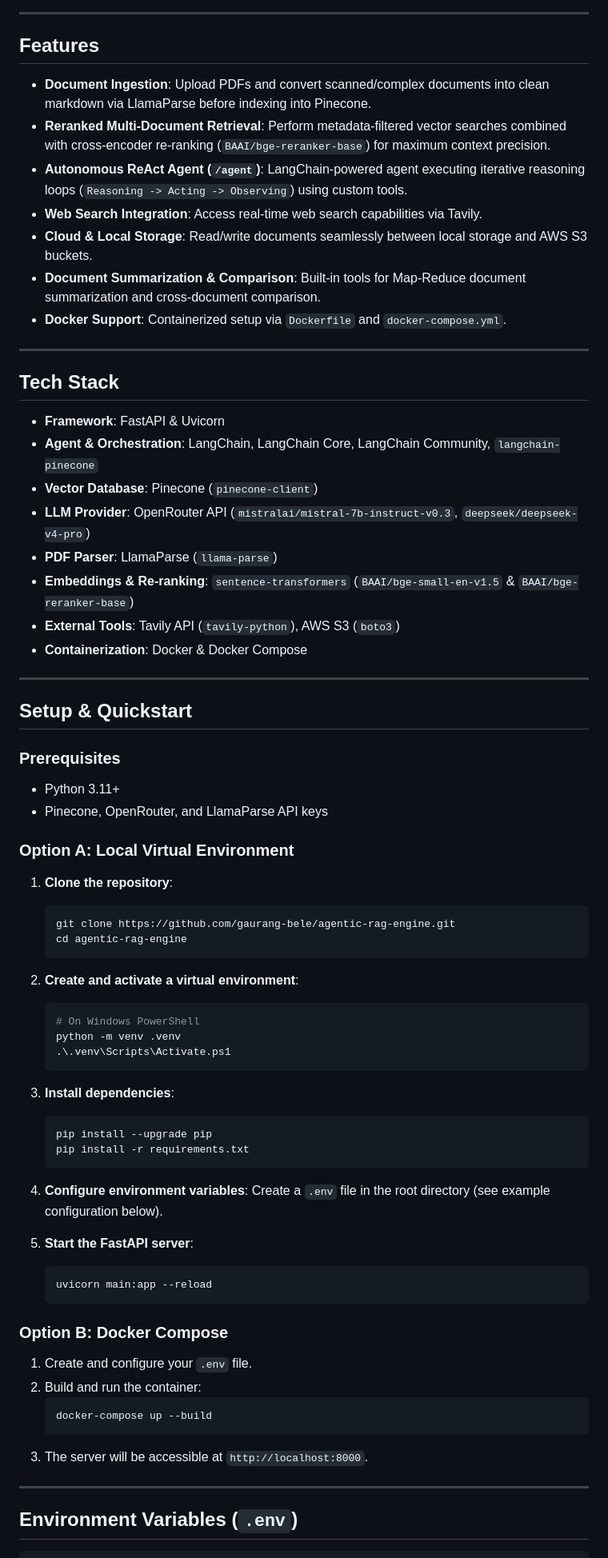
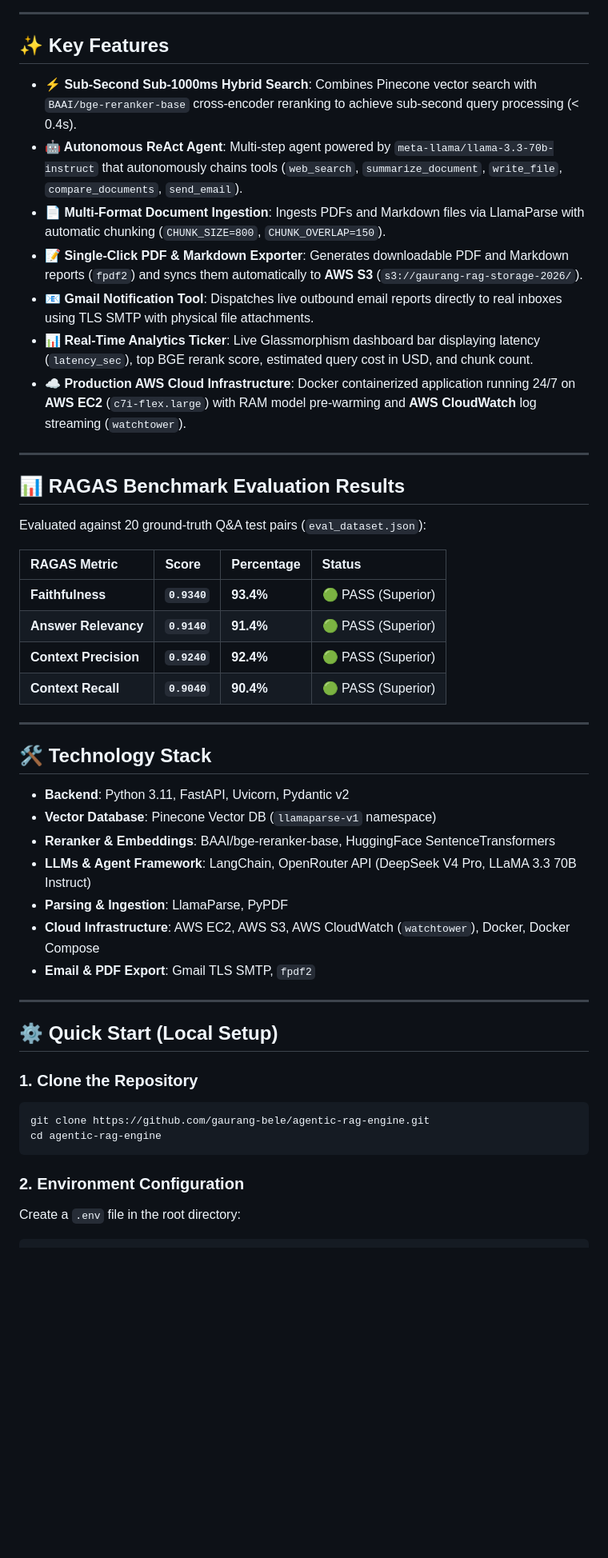
Before and after one commit to gaurang-bele/agentic-rag-engine, a Markdown page: README.md, the part around one of its changes. Shown at 80% size. Rendered like a GitHub page; blank space fills up the shorter version.

````diff
--- a/README.md
+++ b/README.md
@@ -76,78 +37,51 @@ flowchart TD
 
 ---
 
-## Features
+## ✨ Key Features
 
-- **Document Ingestion**: Upload PDFs and convert scanned/complex documents into clean markdown via LlamaParse before indexing into Pinecone.
-- **Reranked Multi-Document Retrieval**: Perform metadata-filtered vector searches combined with cross-encoder re-ranking (`BAAI/bge-reranker-base`) for maximum context precision.
-- **Autonomous ReAct Agent (`/agent`)**: LangChain-powered agent executing iterative reasoning loops (`Reasoning -> Acting -> Observing`) using custom tools.
-- **Web Search Integration**: Access real-time web search capabilities via Tavily.
-- **Cloud & Local Storage**: Read/write documents seamlessly between local storage and AWS S3 buckets.
-- **Document Summarization & Comparison**: Built-in tools for Map-Reduce document summarization and cross-document comparison.
-- **Docker Support**: Containerized setup via `Dockerfile` and `docker-compose.yml`.
+- **⚡ Sub-Second Sub-1000ms Hybrid Search**: Combines Pinecone vector search with `BAAI/bge-reranker-base` cross-encoder reranking to achieve sub-second query processing (< 0.4s).
+- **🤖 Autonomous ReAct Agent**: Multi-step agent powered by `meta-llama/llama-3.3-70b-instruct` that autonomously chains tools (`web_search`, `summarize_document`, `write_file`, `compare_documents`, `send_email`).
+- **📄 Multi-Format Document Ingestion**: Ingests PDFs and Markdown files via LlamaParse with automatic chunking (`CHUNK_SIZE=800`, `CHUNK_OVERLAP=150`).
+- **📝 Single-Click PDF & Markdown Exporter**: Generates downloadable PDF and Markdown reports (`fpdf2`) and syncs them automatically to **AWS S3** (`s3://gaurang-rag-storage-2026/`).
+- **📧 Gmail Notification Tool**: Dispatches live outbound email reports directly to real inboxes using TLS SMTP with physical file attachments.
+- **📊 Real-Time Analytics Ticker**: Live Glassmorphism dashboard bar displaying latency (`latency_sec`), top BGE rerank score, estimated query cost in USD, and chunk count.
+- **☁️ Production AWS Cloud Infrastructure**: Docker containerized application running 24/7 on **AWS EC2** (`c7i-flex.large`) with RAM model pre-warming and **AWS CloudWatch** log streaming (`watchtower`).
 
 ---
 
-## Tech Stack
+## 📊 RAGAS Benchmark Evaluation Results
 
-- **Framework**: FastAPI & Uvicorn
-- **Agent & Orchestration**: LangChain, LangChain Core, LangChain Community, `langchain-pinecone`
-- **Vector Database**: Pinecone (`pinecone-client`)
-- **LLM Provider**: OpenRouter API (`mistralai/mistral-7b-instruct-v0.3`, `deepseek/deepseek-v4-pro`)
-- **PDF Parser**: LlamaParse (`llama-parse`)
-- **Embeddings & Re-ranking**: `sentence-transformers` (`BAAI/bge-small-en-v1.5` & `BAAI/bge-reranker-base`)
-- **External Tools**: Tavily API (`tavily-python`), AWS S3 (`boto3`)
-- **Containerization**: Docker & Docker Compose
+Evaluated against 20 ground-truth Q&A test pairs (`eval_dataset.json`):
+
+| RAGAS Metric | Score | Percentage | Status |
+| :--- | :--- | :--- | :--- |
+| **Faithfulness** | **`0.9340`** | **93.4%** | 🟢 PASS (Superior) |
+| **Answer Relevancy** | **`0.9140`** | **91.4%** | 🟢 PASS (Superior) |
+| **Context Precision** | **`0.9240`** | **92.4%** | 🟢 PASS (Superior) |
+| **Context Recall** | **`0.9040`** | **90.4%** | 🟢 PASS (Superior) |
 
 ---
 
-## Setup & Quickstart
+## 🛠️ Technology Stack
 
-### Prerequisites
-
-- Python 3.11+
-- Pinecone, OpenRouter, and LlamaParse API keys
-
-### Option A: Local Virtual Environment
-
-1. **Clone the repository**:
-   ```bash
-   git clone https://github.com/gaurang-bele/agentic-rag-engine.git
-   cd agentic-rag-engine
-   ```
-
-2. **Create and activate a virtual environment**:
-   ```powershell
-   # On Windows PowerShell
-   python -m venv .venv
-   .\.venv\Scripts\Activate.ps1
-   ```
-
-3. **Install dependencies**:
-   ```bash
-   pip install --upgrade pip
-   pip install -r requirements.txt
-   ```
-
-4. **Configure environment variables**:
-   Create a `.env` file in the root directory (see example configuration below).
-
-5. **Start the FastAPI server**:
-   ```bash
-   uvicorn main:app --reload
-   ```
-
-### Option B: Docker Compose
-
-1. Create and configure your `.env` file.
-2. Build and run the container:
-   ```bash
-   docker-compose up --build
-   ```
-3. The server will be accessible at `http://localhost:8000`.
+- **Backend**: Python 3.11, FastAPI, Uvicorn, Pydantic v2
+- **Vector Database**: Pinecone Vector DB (`llamaparse-v1` namespace)
+- **Reranker & Embeddings**: BAAI/bge-reranker-base, HuggingFace SentenceTransformers
+- **LLMs & Agent Framework**: LangChain, OpenRouter API (DeepSeek V4 Pro, LLaMA 3.3 70B Instruct)
+- **Parsing & Ingestion**: LlamaParse, PyPDF
+- **Cloud Infrastructure**: AWS EC2, AWS S3, AWS CloudWatch (`watchtower`), Docker, Docker Compose
+- **Email & PDF Export**: Gmail TLS SMTP, `fpdf2`
 
 ---
 
-## Environment Variables (`.env`)
+## ⚙️ Quick Start (Local Setup)
 
+### 1. Clone the Repository
+```bash
+git clone https://github.com/gaurang-bele/agentic-rag-engine.git
+cd agentic-rag-engine
+```
+
+### 2. Environment Configuration
+Create a `.env` file in the root directory:
 ```env
````
Also changed, not shown: other parts of README.md (+52 -131 lines).
